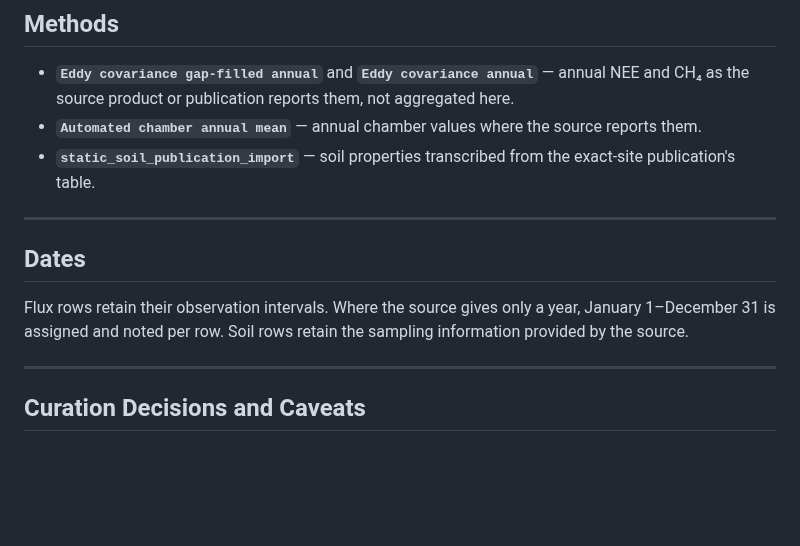
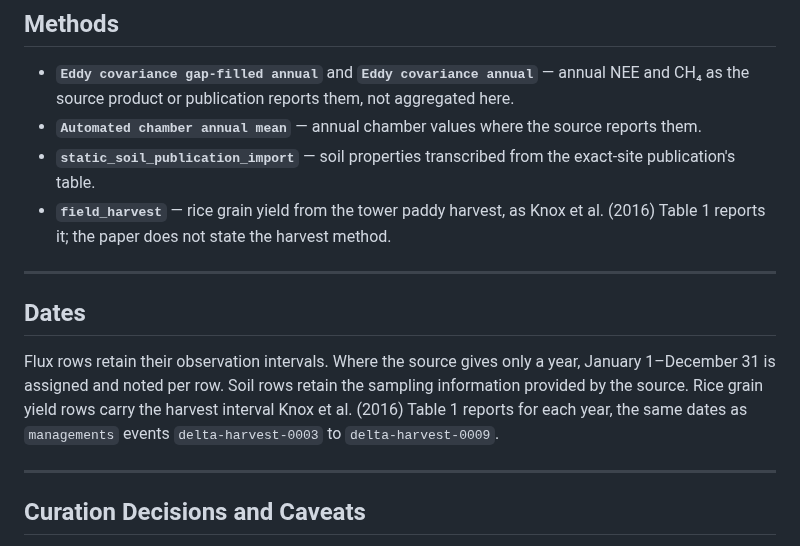
Before and after one commit to ccmmf/cal-val-data, a Markdown page: data_raw/ameriflux_us_twt_mvp/data_entry_report.md, the part around the change. Rendered like a GitHub page; blank space fills up the shorter version.

Commit message:
Document harvest method
Signed-off-by: Aritra Dey <adey01027@gmail.com>

```diff
--- a/data_raw/ameriflux_us_twt_mvp/data_entry_report.md
+++ b/data_raw/ameriflux_us_twt_mvp/data_entry_report.md
@@ -92,6 +92,9 @@ performed here.
 - **`Automated chamber annual mean`** — annual chamber values where the source reports them.
 - **`static_soil_publication_import`** — soil properties transcribed from
   the exact-site publication's table.
+- **`field_harvest`** — rice grain yield from the tower paddy harvest, as
+  Knox et al. (2016) Table 1 reports it; the paper does not state the
+  harvest method.
 
 ---
 
@@ -99,7 +102,9 @@ performed here.
 
 Flux rows retain their observation intervals. Where the source gives only a year,
 January 1–December 31 is assigned and noted per row. Soil rows retain the sampling
-information provided by the source.
+information provided by the source. Rice grain yield rows carry the harvest
+interval Knox et al. (2016) Table 1 reports for each year, the same dates as
+`managements` events `delta-harvest-0003` to `delta-harvest-0009`.
 
 ---
 
```
